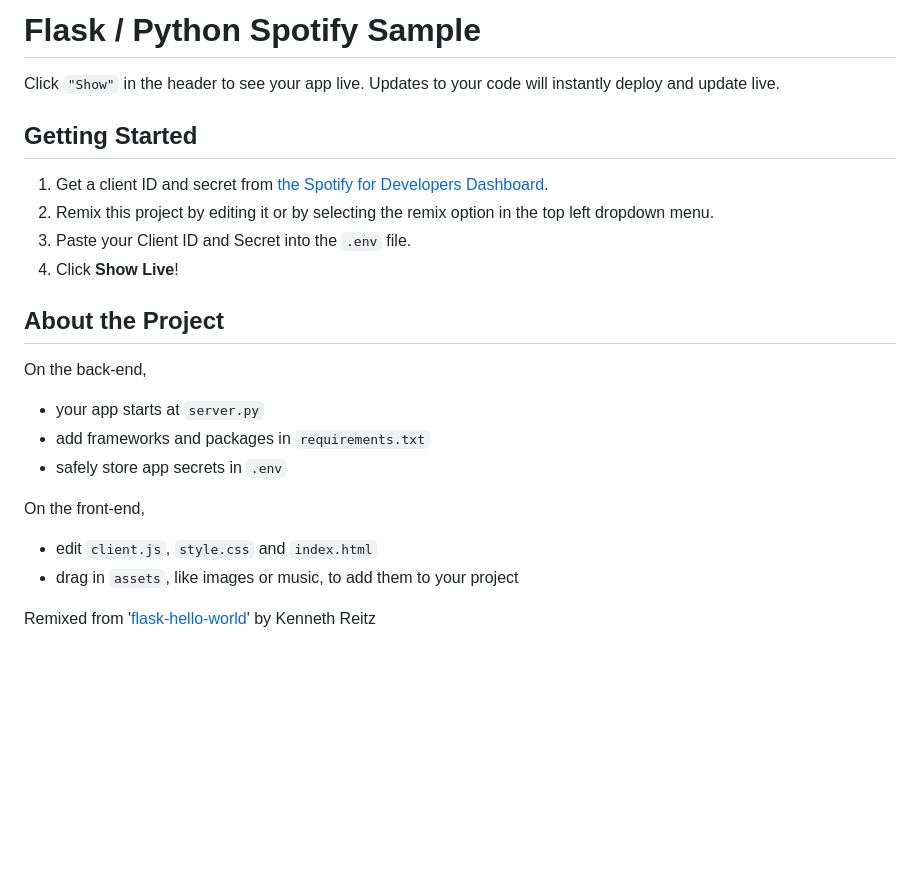
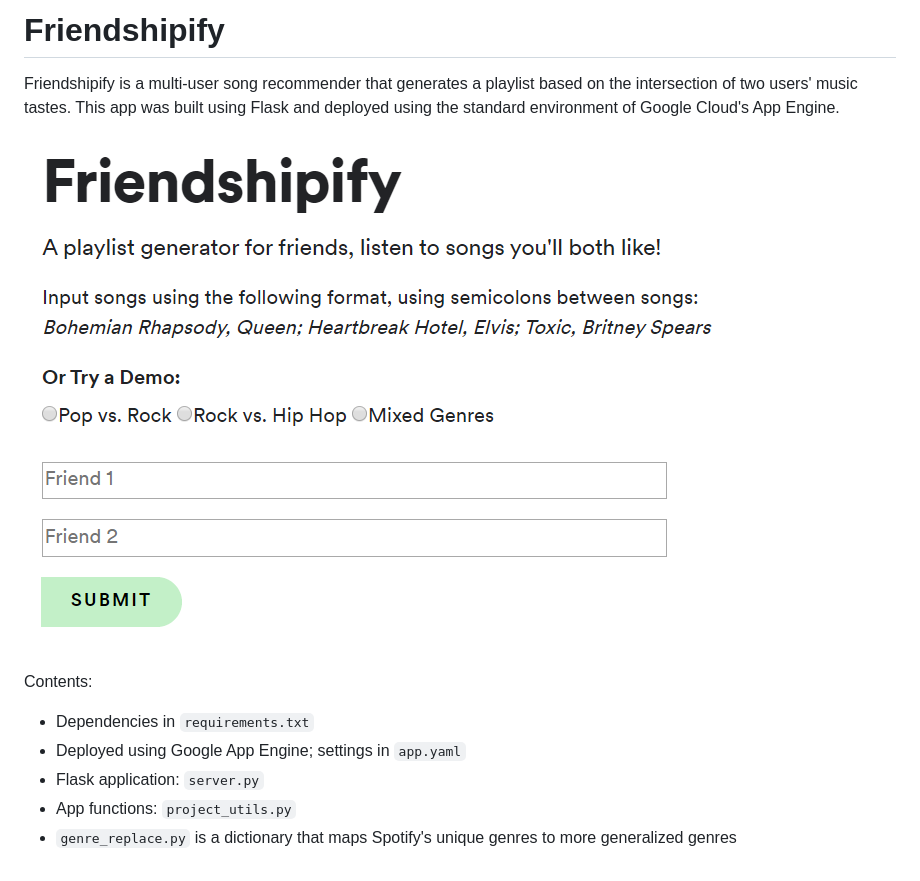
Before and after one commit to d-alvear/flask-friendship-playlist, a Markdown page: README.md, the part around the change. Rendered like a GitHub page; pictures changed too: img/app_home.PNG (added); blank space fills up the shorter version.

```diff
--- a/README.md
+++ b/README.md
@@ -1,27 +1,15 @@
-Flask / Python Spotify Sample
+Friendshipify
 ======================================================
 
-Click `"Show"` in the header to see your app live. Updates to your code will instantly deploy and update live.
-
-Getting Started
-------------
-
-1. Get a client ID and secret from [the Spotify for Developers Dashboard](https://beta.developer.spotify.com/dashboard).
-2. Remix this project by editing it or by selecting the remix option in the top left dropdown menu.
-3. Paste your Client ID and Secret into the `.env` file.
-4. Click **Show Live**!
-
-About the Project
-------------
-
-On the back-end,
-- your app starts at `server.py`
-- add frameworks and packages in `requirements.txt`
-- safely store app secrets in `.env`
-
-On the front-end,
-- edit `client.js`, `style.css` and `index.html`
-- drag in `assets`, like images or music, to add them to your project
+Friendshipify is a multi-user song recommender that generates a playlist based on the intersection of two users' music tastes.
+This app was built using Flask and deployed using the standard environment of Google Cloud's App Engine.
 
 
-Remixed from '[flask-hello-world]()' by Kenneth Reitz
+![img](img/app_home.PNG)
+
+Contents:
+- Dependencies in `requirements.txt`
+- Deployed using Google App Engine; settings in `app.yaml`
+- Flask application: `server.py`
+- App functions: `project_utils.py`
+- `genre_replace.py` is a dictionary that maps Spotify's unique genres to more generalized genres
```
Also changed, not shown: 1 other file.
